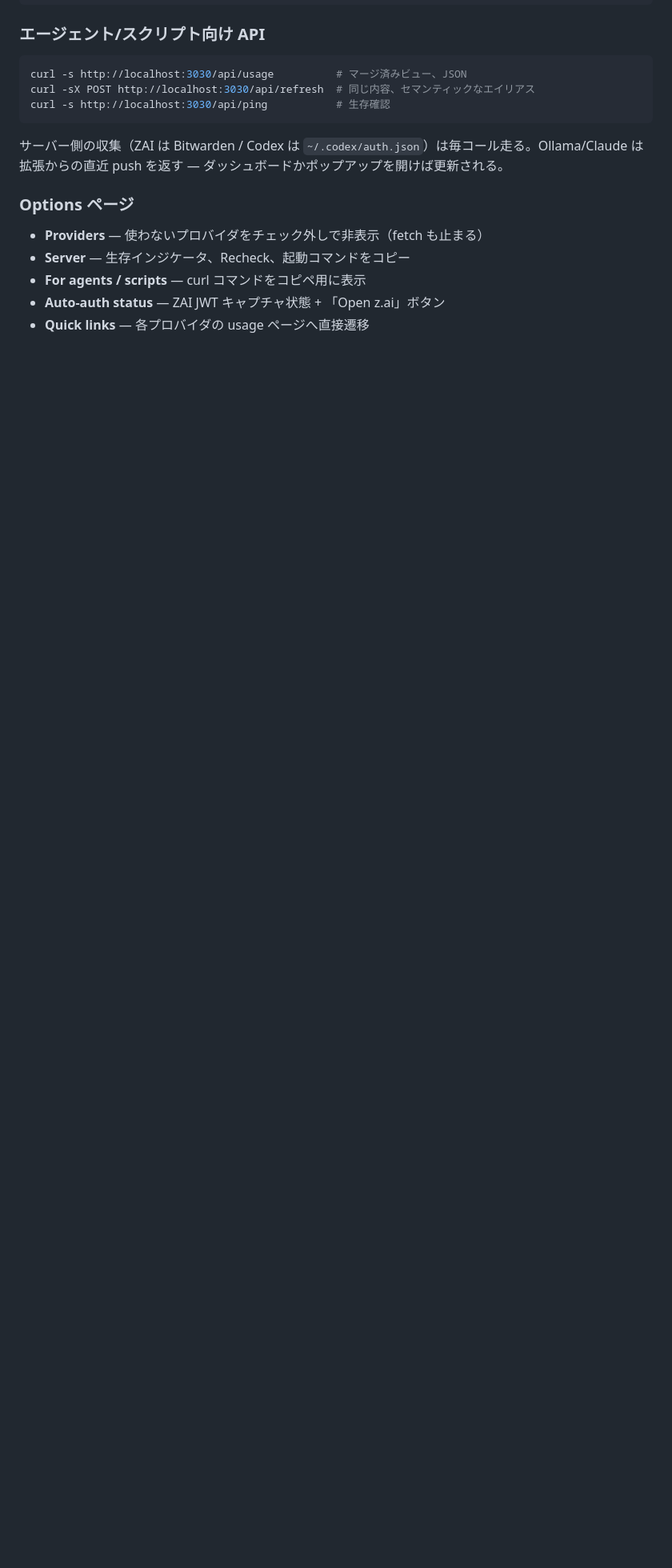
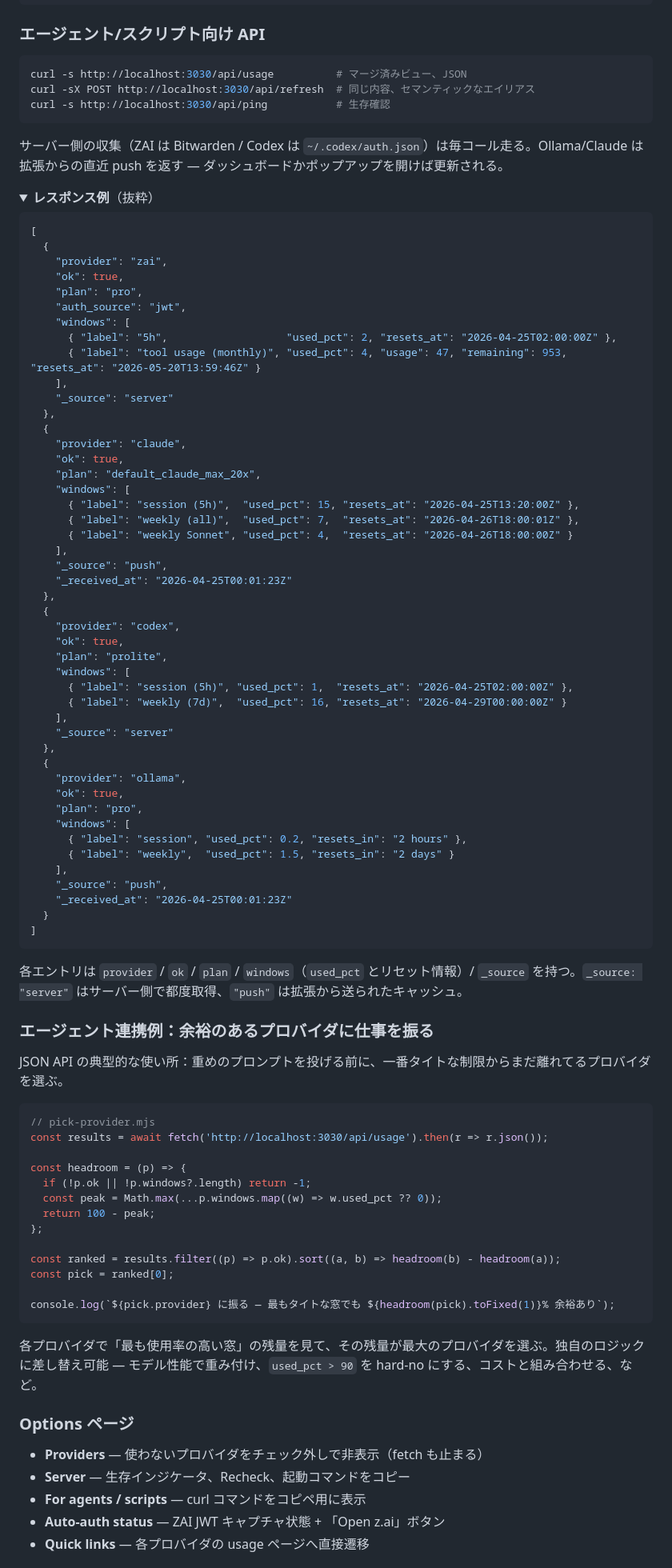
Before and after one commit to ouchanip/aimo, a Markdown page: README.md, the part around one of its changes. Shown at 80% size. Rendered like a GitHub page; folded sections open; blank space fills up the shorter version.

````diff
--- a/README.md
+++ b/README.md
@@ -246,6 +331,84 @@ curl -s http://localhost:3030/api/ping           # 生存確認
 
 サーバー側の収集（ZAI は Bitwarden / Codex は `~/.codex/auth.json`）は毎コール走る。Ollama/Claude は拡張からの直近 push を返す — ダッシュボードかポップアップを開けば更新される。
 
+<details>
+<summary><b>レスポンス例</b>（抜粋）</summary>
+
+```json
+[
+  {
+    "provider": "zai",
+    "ok": true,
+    "plan": "pro",
+    "auth_source": "jwt",
+    "windows": [
+      { "label": "5h",                   "used_pct": 2, "resets_at": "2026-04-25T02:00:00Z" },
+      { "label": "tool usage (monthly)", "used_pct": 4, "usage": 47, "remaining": 953, "resets_at": "2026-05-20T13:59:46Z" }
+    ],
+    "_source": "server"
+  },
+  {
+    "provider": "claude",
+    "ok": true,
+    "plan": "default_claude_max_20x",
+    "windows": [
+      { "label": "session (5h)",  "used_pct": 15, "resets_at": "2026-04-25T13:20:00Z" },
+      { "label": "weekly (all)",  "used_pct": 7,  "resets_at": "2026-04-26T18:00:01Z" },
+      { "label": "weekly Sonnet", "used_pct": 4,  "resets_at": "2026-04-26T18:00:00Z" }
+    ],
+    "_source": "push",
+    "_received_at": "2026-04-25T00:01:23Z"
+  },
+  {
+    "provider": "codex",
+    "ok": true,
+    "plan": "prolite",
+    "windows": [
+      { "label": "session (5h)", "used_pct": 1,  "resets_at": "2026-04-25T02:00:00Z" },
+      { "label": "weekly (7d)",  "used_pct": 16, "resets_at": "2026-04-29T00:00:00Z" }
+    ],
+    "_source": "server"
+  },
+  {
+    "provider": "ollama",
+    "ok": true,
+    "plan": "pro",
+    "windows": [
+      { "label": "session", "used_pct": 0.2, "resets_in": "2 hours" },
+      { "label": "weekly",  "used_pct": 1.5, "resets_in": "2 days" }
+    ],
+    "_source": "push",
+    "_received_at": "2026-04-25T00:01:23Z"
+  }
+]
+```
+
+各エントリは `provider` / `ok` / `plan` / `windows`（`used_pct` とリセット情報）/ `_source` を持つ。`_source: "server"` はサーバー側で都度取得、`"push"` は拡張から送られたキャッシュ。
+
+</details>
+
+### エージェント連携例：余裕のあるプロバイダに仕事を振る
+
+JSON API の典型的な使い所：重めのプロンプトを投げる前に、一番タイトな制限からまだ離れてるプロバイダを選ぶ。
+
+```js
+// pick-provider.mjs
+const results = await fetch('http://localhost:3030/api/usage').then(r => r.json());
+
+const headroom = (p) => {
+  if (!p.ok || !p.windows?.length) return -1;
+  const peak = Math.max(...p.windows.map((w) => w.used_pct ?? 0));
+  return 100 - peak;
+};
+
+const ranked = results.filter((p) => p.ok).sort((a, b) => headroom(b) - headroom(a));
+const pick = ranked[0];
+
+console.log(`${pick.provider} に振る — 最もタイトな窓でも ${headroom(pick).toFixed(1)}% 余裕あり`);
+```
+
+各プロバイダで「最も使用率の高い窓」の残量を見て、その残量が最大のプロバイダを選ぶ。独自のロジックに差し替え可能 — モデル性能で重み付け、`used_pct > 90` を hard-no にする、コストと組み合わせる、など。
+
 ### Options ページ
 
 - **Providers** — 使わないプロバイダをチェック外しで非表示（fetch も止まる）
````
Also changed, not shown: other parts of README.md (+85 -0 lines).
